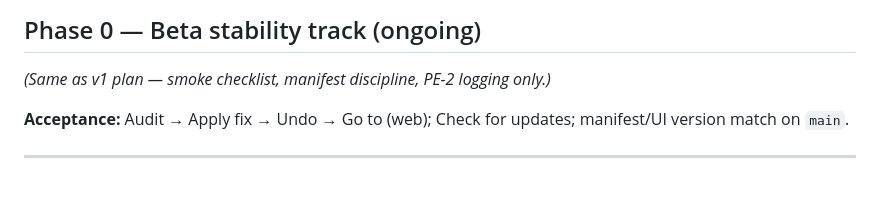
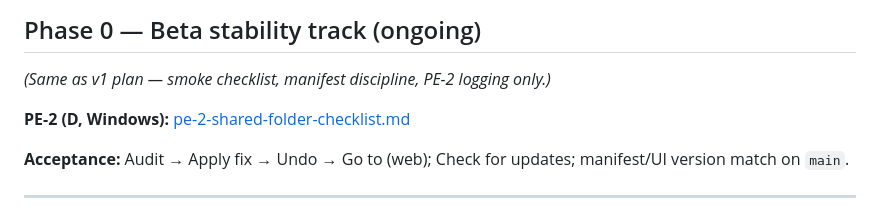
Before and after one commit to drcracius/prozaedit-word, a Markdown page: docs/prozaedit-implementation-plan-audited.md, the part around the change. Rendered like a GitHub page; blank space fills up the shorter version.

Commit message:
docs: add PE-2 Windows Shared Folder validation checklist
Co-authored-by: drcracius <drcracius@users.noreply.github.com>

```diff
--- a/docs/prozaedit-implementation-plan-audited.md
+++ b/docs/prozaedit-implementation-plan-audited.md
@@ -122,6 +122,8 @@ Phases **2–5** follow [spec review §5](/cursor/stores/self/docs/prozaedit-nex
 ## Phase 0 — Beta stability track (ongoing)
 
 *(Same as v1 plan — smoke checklist, manifest discipline, PE-2 logging only.)*
+
+**PE-2 (D, Windows):** [pe-2-shared-folder-checklist.md](pe-2-shared-folder-checklist.md)
 
 **Acceptance:** Audit → Apply fix → Undo → Go to (web); Check for updates; manifest/UI version match on `main`.
 
```
Also changed, not shown: docs/pe-2-shared-folder-checklist.md (added, +104 -0 lines).
